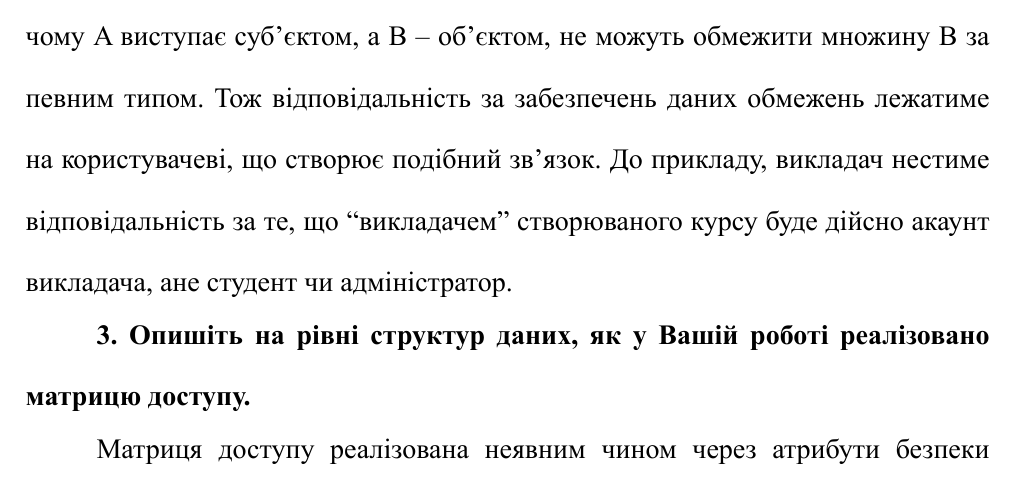
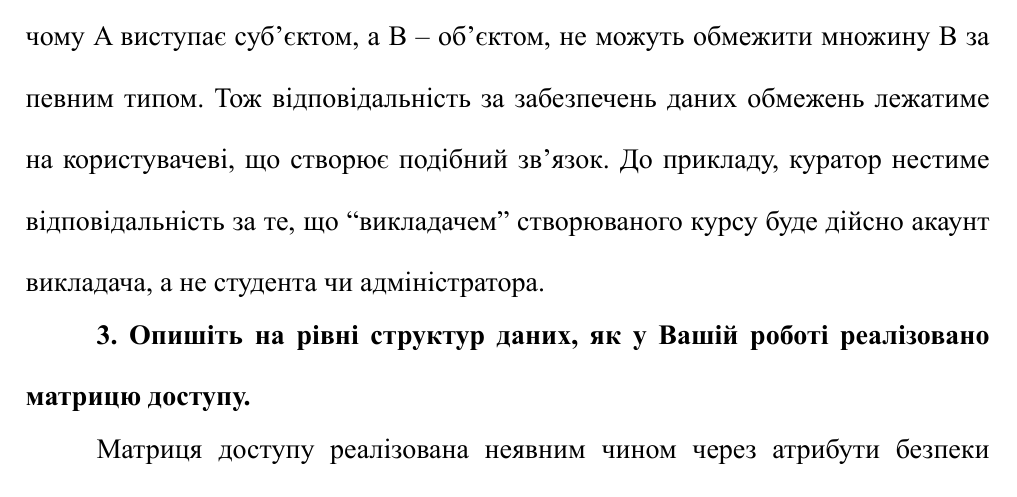
Before and after one commit to staleread/HearMyPaper, a Typst document (docs/lab-reports/07_security-policy/report.typ): part of page 16 of 22, cut so that both start at the same text. The pictures show the PDF file docs/lab-reports/07_security-policy/report.pdf that the author committed with the source.

Commit message:
Fix lab report

```diff
--- a/docs/lab-reports/07_security-policy/report.typ
+++ b/docs/lab-reports/07_security-policy/report.typ
@@ -362,9 +362,9 @@ read up" та "no write down", що унеможливлює несанкціо
 зв'язки між сутностями A та B предметної області у вигляді $"A" -> "B"$, при
 чому A виступає суб'єктом, а B -- об'єктом, не можуть обмежити множину B за
 певним типом. Тож відповідальність за забезпечень даних обмежень лежатиме на
-користувачеві, що створює подібний зв'язок. До прикладу, викладач нестиме
+користувачеві, що створює подібний зв'язок. До прикладу, куратор нестиме
 відповідальність за те, що "викладачем" створюваного курсу буде дійсно акаунт
-викладача, ане студент чи адміністратор.
+викладача, а не студента чи адміністратора.
 
 *3. Опишіть на рівні структур даних, як у Вашій роботі реалізовано матрицю доступу.*
 
```
Also changed, not shown: docs/lab-reports/07_security-policy/report.pdf.
